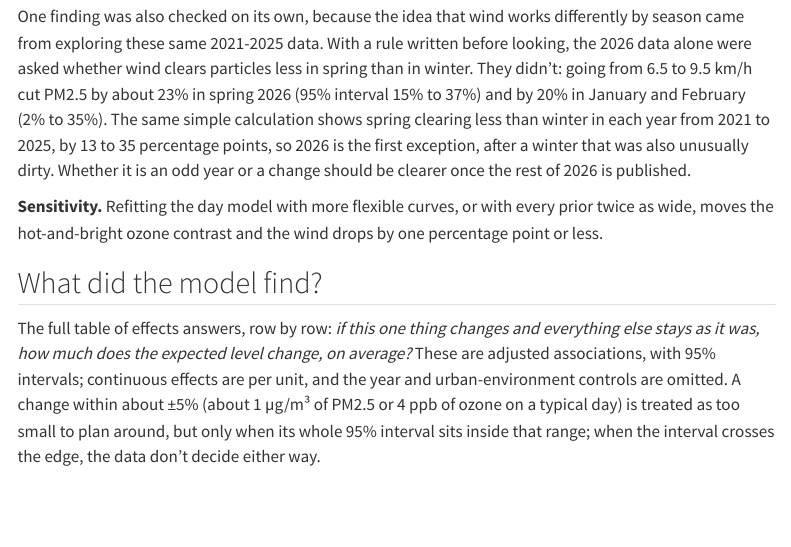
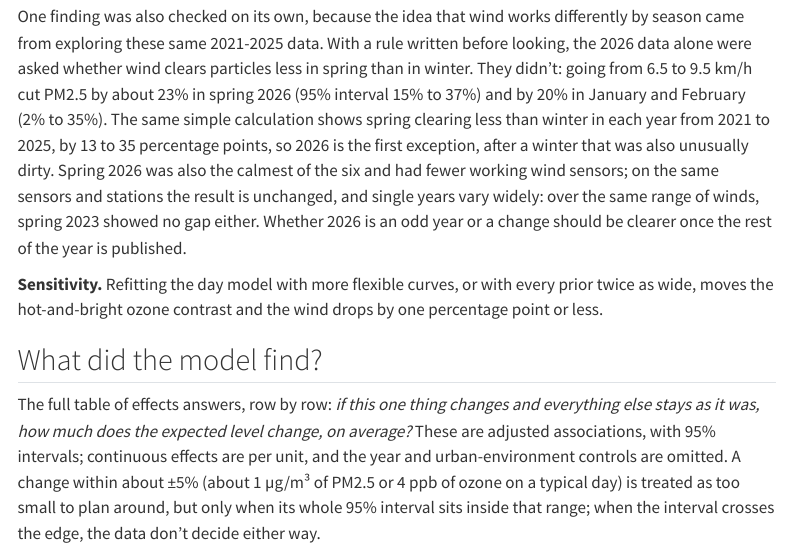
Before and after one commit to hector-vector/nata-cdmx, a Quarto document (methodology.qmd): the page in a window 1100 px wide, from 7970 px down. Rendered offline with R 4.5, knitr and Pandoc in place of Quarto, with nearby package versions; menus at the side of the page are left out.

Commit message:
Appendix: comparability note on the 2026 spring-wind check
Spring 2026 was the calmest of six and had fewer wind sensors; the result is
unchanged on matched sensors and stations, and single years vary widely.

Co-Authored-By: Claude Opus 5.5 <noreply@anthropic.com>

```diff
--- a/methodology.qmd
+++ b/methodology.qmd
@@ -210,7 +210,7 @@
 
 For ozone, the weather and calendar beat both benchmarks in every year and in every season of 2026, and the overall 2026 level landed within about 5% of what the model expected. For PM2.5, they beat the usual share, but for *Mala* days knowing whether yesterday was *Mala* does as well or better: particle episodes run for several days, which is behind the article's advice that bad days come in runs. The 2026 winter was unusually dirty for particles, about 20% above what its weather would suggest. The 2026 test covers January to July only (two dry seasons and the start of the rainy one, no fireworks days) and will be rerun when the year is complete.
 
-One finding was also checked on its own, because the idea that wind works differently by season came from exploring these same 2021-2025 data. With a rule written before looking, the 2026 data alone were asked whether wind clears particles less in spring than in winter. They didn't: going from 6.5 to 9.5 km/h cut PM2.5 by about 23% in spring 2026 (95% interval 15% to 37%) and by 20% in January and February (2% to 35%). The same simple calculation shows spring clearing less than winter in each year from 2021 to 2025, by 13 to 35 percentage points, so 2026 is the first exception, after a winter that was also unusually dirty. Whether it is an odd year or a change should be clearer once the rest of 2026 is published.
+One finding was also checked on its own, because the idea that wind works differently by season came from exploring these same 2021-2025 data. With a rule written before looking, the 2026 data alone were asked whether wind clears particles less in spring than in winter. They didn't: going from 6.5 to 9.5 km/h cut PM2.5 by about 23% in spring 2026 (95% interval 15% to 37%) and by 20% in January and February (2% to 35%). The same simple calculation shows spring clearing less than winter in each year from 2021 to 2025, by 13 to 35 percentage points, so 2026 is the first exception, after a winter that was also unusually dirty. Spring 2026 was also the calmest of the six and had fewer working wind sensors; on the same sensors and stations the result is unchanged, and single years vary widely: over the same range of winds, spring 2023 showed no gap either. Whether 2026 is an odd year or a change should be clearer once the rest of the year is published.
 
 **Sensitivity.** Refitting the day model with more flexible curves, or with every prior twice as wide, moves the hot-and-bright ozone contrast and the wind drops by one percentage point or less.
 
```
